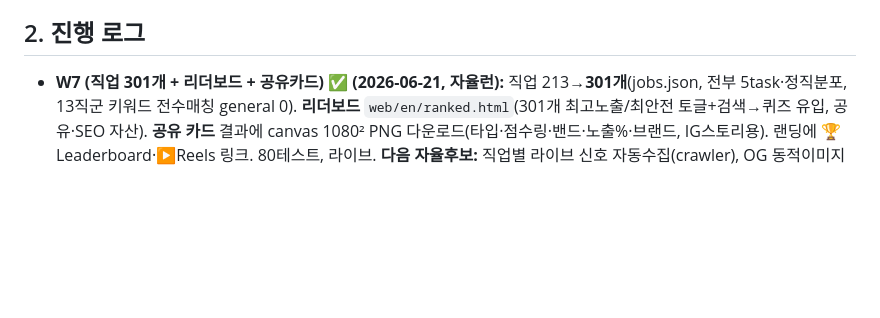
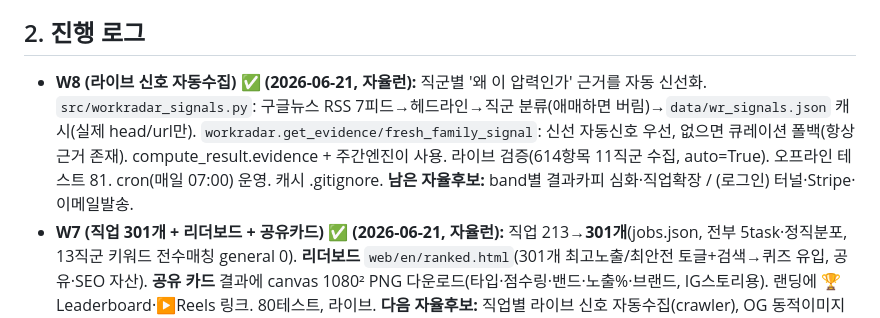
Before and after one commit to idsexyhomme-code/1000, a Markdown page: PROJECT.md, the part around the change. GitHub-like rendering; blank space fills up the shorter version.

Commit message:
진행로그 W8: 라이브 신호 자동수집(자율런)

```diff
--- a/PROJECT.md
+++ b/PROJECT.md
@@ -71,6 +71,7 @@
 - **불안상품화 방지:** 푸시 카피 공포 프레이밍 금지(`위험 급등`❌ → `관련 업무 자동화 신호 증가`⭕). 단일 숫자만 푸시 금지 — 근거·불확실성·방어역량 동반.
 
 ## 2. 진행 로그
+- **W8 (라이브 신호 자동수집) ✅ (2026-06-21, 자율런):** 직군별 '왜 이 압력인가' 근거를 자동 신선화. `src/workradar_signals.py`: 구글뉴스 RSS 7피드→헤드라인→직군 분류(애매하면 버림)→`data/wr_signals.json` 캐시(실제 head/url만). `workradar.get_evidence/fresh_family_signal`: 신선 자동신호 우선, 없으면 큐레이션 폴백(항상 근거 존재). compute_result.evidence + 주간엔진이 사용. 라이브 검증(614항목 11직군 수집, auto=True). 오프라인 테스트 81. cron(매일 07:00) 운영. 캐시 .gitignore. **남은 자율후보:** band별 결과카피 심화·직업확장 / (로그인) 터널·Stripe·이메일발송.
 - **W7 (직업 301개 + 리더보드 + 공유카드) ✅ (2026-06-21, 자율런):** 직업 213→**301개**(jobs.json, 전부 5task·정직분포, 13직군 키워드 전수매칭 general 0). **리더보드** `web/en/ranked.html`(301개 최고노출/최안전 토글+검색→퀴즈 유입, 공유·SEO 자산). **공유 카드** 결과에 canvas 1080² PNG 다운로드(타입·점수링·밴드·노출%·브랜드, IG스토리용). 랜딩에 🏆Leaderboard·▶Reels 링크. 80테스트, 라이브. **다음 자율후보:** 직업별 라이브 신호 자동수집(crawler), OG 동적이미지(서버필요), 결과 band별 카피 심화.
 - **W6 (직업 112개 단일원본 + 상황별 다중 서비스) ✅ (2026-06-21):** 14→**112개 직업**. **단일 진실원본 `web/en/jobs.json`**(백엔드 workradar.load_jobs + 프론트 fetch가 같은 파일 → 드리프트 0, 폴백 있음). base 20~80 정직 분포(기술직·창작 높음, 간호·전기공 등 손작업 낮음=공유용 "넌 안전"). 프론트에 100+ **검색창**. 사용자 요청("한 직업에 하나만 제공 X") 반영: **BRANCH_SERVICES** — 5갈래(상황)마다 서로 다른 **3개 구체 서비스**({top}/{low}/{job} 개인화), compute_result에 services 포함, 결과 'Services for your situation' 렌더. 79테스트(100+·서비스3·분기별 상이). **다음 후보:** 직업별 라이브 신호 연동 / 터널 연결 / 결제.
 - **W5 (심화 개인화: 경력+AI툴 + 점수분해) ✅ (2026-06-21):** 퀴즈 6단계로 확장 — 경력연차(0~2y/3~7y/8y+)·AI툴 사용(안씀/가끔/매일) 질문 추가. 점수 = 업무평균 + 경력보정(EXP_ADJ ±) + AI툴보정(AI_ADJ ±) → 같은 업무믹스도 갈림(주니어+AI안씀 93 Storm vs 시니어+AI매일 65 Cloudy). 보정이 분기에도 영향(rep는 최종점수 기준). 결과에 **'Why this score' 점수 분해**(factors: 업무/경력/AI툴 delta) 표시 = 블랙박스 아님=신뢰. compute_result(exp,ai 옵션) 하위호환, 진행점·문항번호 JS 자동6단계. 77테스트. **다음 후보:** 직업 더 추가 / 직업별 task 라이브뉴스 연동 / 터널 연결.
```
